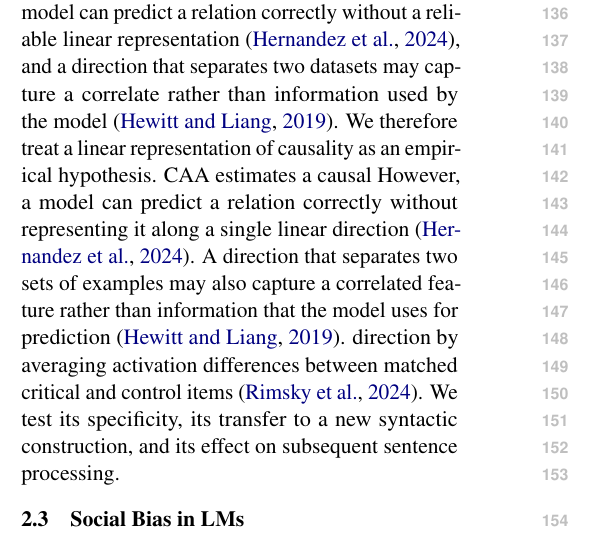
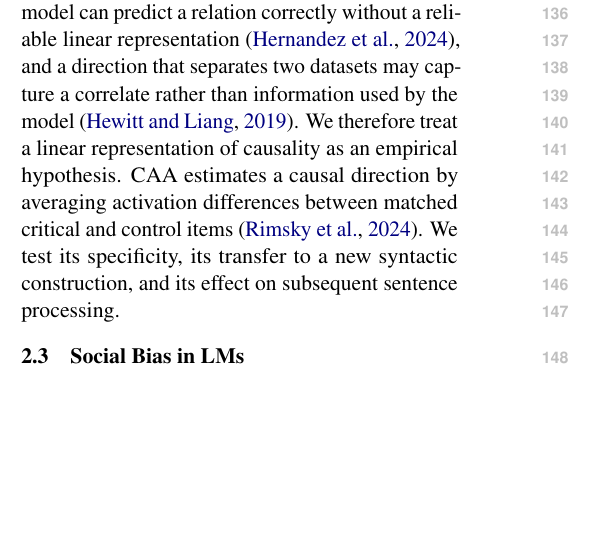
Before and after one commit to SusanWYS/Formatting-Instructions-For-NeurIPS-2026-2-, a LaTeX paper (acl/acl_latex.tex): part of one column of page 2 of 25 before the commit and part of one column of page 2 of 24 after it, cut so that both start at the same text, the shorter picture padded with empty space. Compiled offline with pdfLaTeX.

Commit message:
Updates from Overleaf

```diff
--- a/acl/acl_latex.tex
+++ b/acl/acl_latex.tex
@@ -70,7 +70,7 @@ What a sentence communicates can go beyond its literal content. For example, a c
 
 The linear representation hypothesis is a claim about a particular concept, not about all information in a model. Given counterfactual inputs that differ only in the value of that concept, their activation differences should align with a common direction \citep{park-etal-2024-linear}. \citet{park-etal-2024-linear} distinguish two uses of this direction. A measurement direction supports linear readout of the concept. An intervention direction changes the target concept without changing causally separable properties. These need not be the same direction, and projection depends on the geometry used for the activation space.
 
-Prior work has found linear structure for entity states and event plausibility \citep{li-etal-2021-implicit,lepori-etal-2026-fantasy}, truth \citep{marks-tegmark-2024-geometry}, factual and linguistic relations \citep{hernandez-etal-2024-linearity}, and tasks learned from in-context examples \citep{todd-etal-2024-function}. The pattern is not universal. A model can predict a relation correctly without a reliable linear representation \citep{hernandez-etal-2024-linearity}, and a direction that separates two datasets may capture a correlate rather than information used by the model \citep{hewitt-liang-2019-designing}. We therefore treat a linear representation of causality as an empirical hypothesis. CAA estimates a causal However, a model can predict a relation correctly without representing it along a single linear direction \citep{hernandez-etal-2024-linearity}. A direction that separates two sets of examples may also capture a correlated feature rather than information that the model uses for prediction \citep{hewitt-liang-2019-designing}. direction by averaging activation differences between matched critical and control items \citep{rimsky-etal-2024-steering}. We test its specificity, its transfer to a new syntactic construction, and its effect on subsequent sentence processing.
+Prior work has found linear structure for entity states and event plausibility \citep{li-etal-2021-implicit,lepori-etal-2026-fantasy}, truth \citep{marks-tegmark-2024-geometry}, factual and linguistic relations \citep{hernandez-etal-2024-linearity}, and tasks learned from in-context examples \citep{todd-etal-2024-function}. The pattern is not universal. A model can predict a relation correctly without a reliable linear representation \citep{hernandez-etal-2024-linearity}, and a direction that separates two datasets may capture a correlate rather than information used by the model \citep{hewitt-liang-2019-designing}. We therefore treat a linear representation of causality as an empirical hypothesis. CAA estimates a causal direction by averaging activation differences between matched critical and control items \citep{rimsky-etal-2024-steering}. We test its specificity, its transfer to a new syntactic construction, and its effect on subsequent sentence processing.
 
 \subsection{Social Bias in LMs}
 
```
